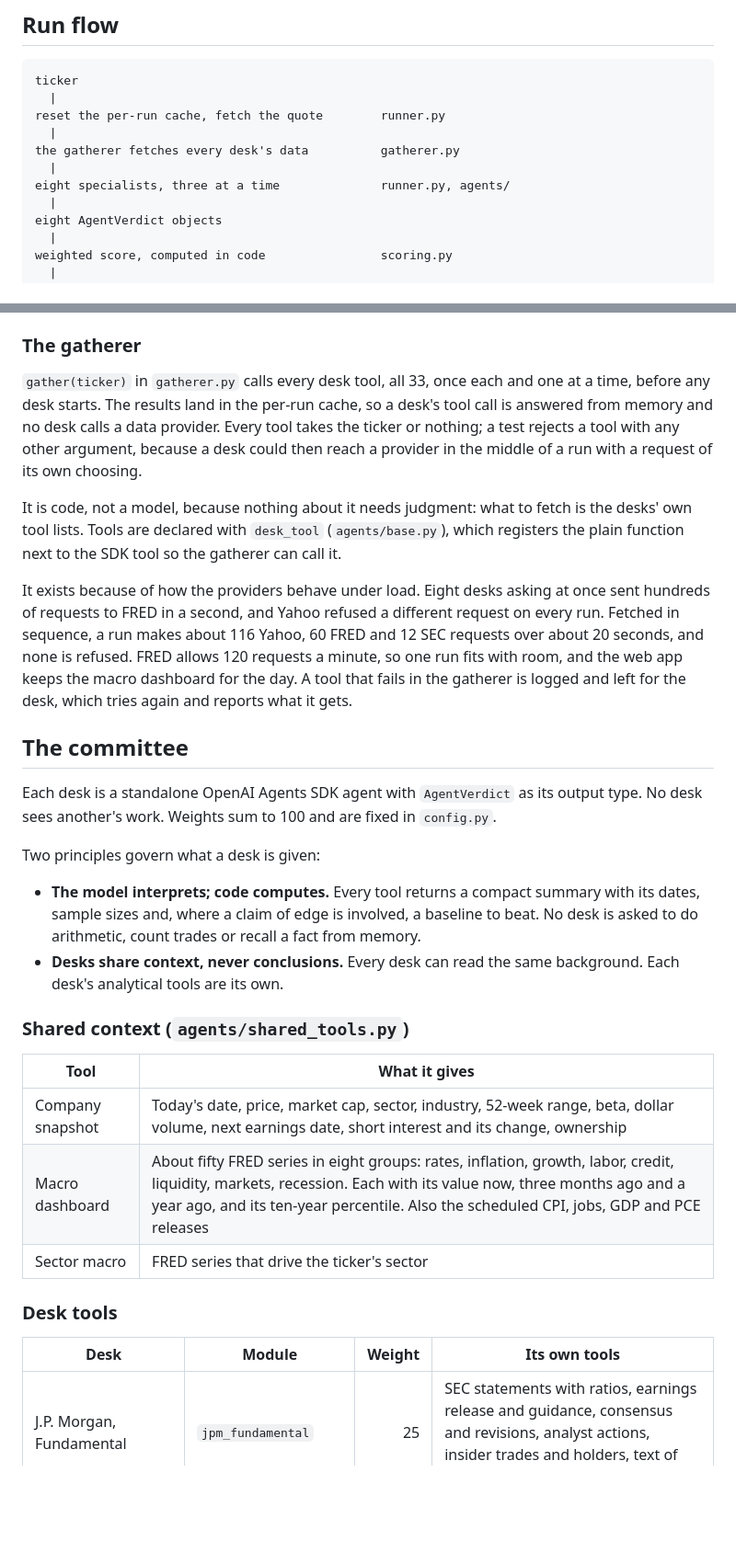
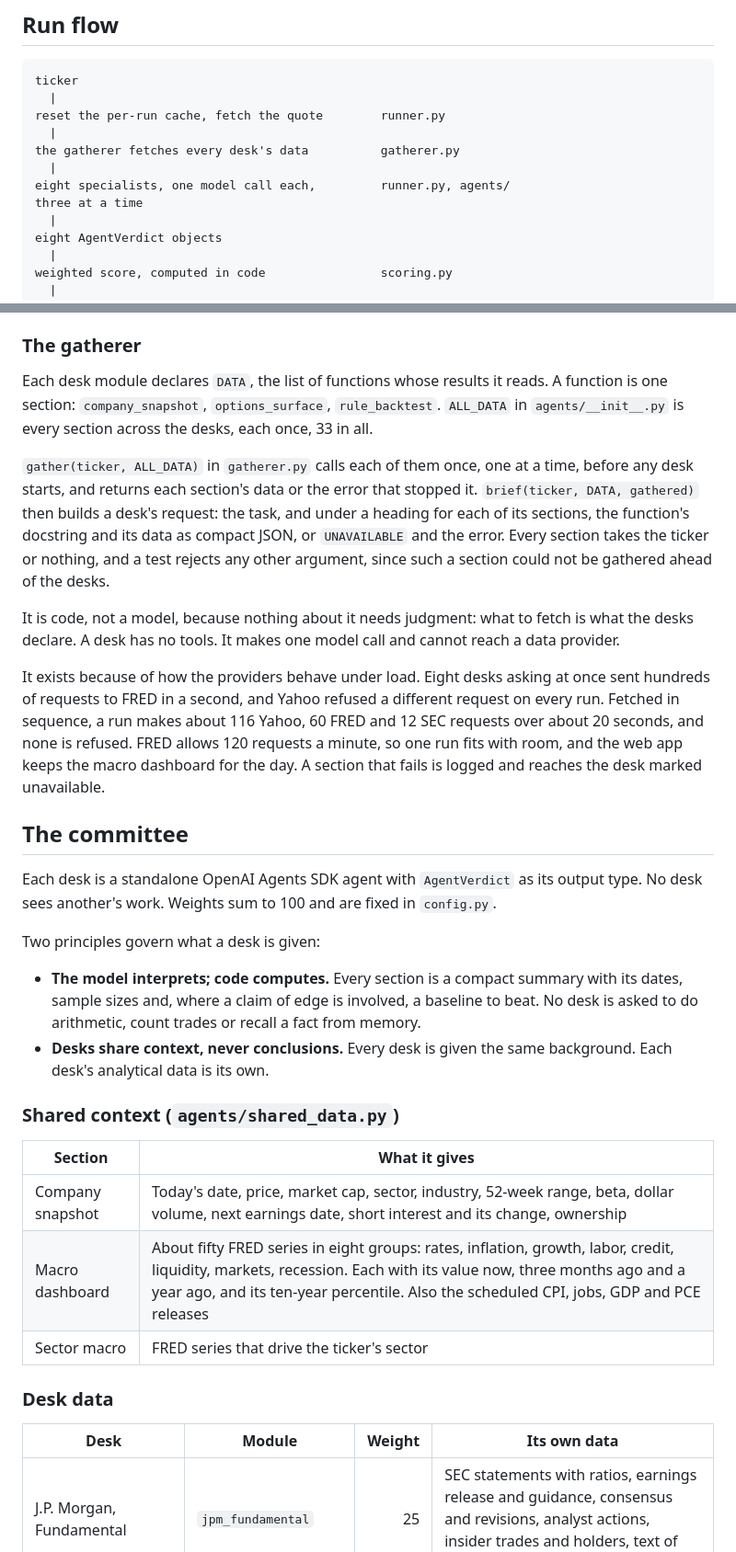
Before and after one commit to lenamonj/equity-trader, a Markdown page: docs/design.md, 2 parts joined by grey strips. Shown at 92% size. Drawn GitHub-style; blank space fills up the shorter version.

```diff
--- a/docs/design.md
+++ b/docs/design.md
@@ -17,7 +17,8 @@ reset the per-run cache, fetch the quote        runner.py
   |
 the gatherer fetches every desk's data          gatherer.py
   |
-eight specialists, three at a time              runner.py, agents/
+eight specialists, one model call each,         runner.py, agents/
+three at a time
   |
 eight AgentVerdict objects
   |
@@ -36,11 +37,13 @@ web UI or terminal report                       app.py, run.py
 
 ### The gatherer
 
-`gather(ticker)` in `gatherer.py` calls every desk tool, all 33, once each and one at a time, before any desk starts. The results land in the per-run cache, so a desk's tool call is answered from memory and no desk calls a data provider. Every tool takes the ticker or nothing; a test rejects a tool with any other argument, because a desk could then reach a provider in the middle of a run with a request of its own choosing.
+Each desk module declares `DATA`, the list of functions whose results it reads. A function is one section: `company_snapshot`, `options_surface`, `rule_backtest`. `ALL_DATA` in `agents/__init__.py` is every section across the desks, each once, 33 in all.
 
-It is code, not a model, because nothing about it needs judgment: what to fetch is the desks' own tool lists. Tools are declared with `desk_tool` (`agents/base.py`), which registers the plain function next to the SDK tool so the gatherer can call it.
+`gather(ticker, ALL_DATA)` in `gatherer.py` calls each of them once, one at a time, before any desk starts, and returns each section's data or the error that stopped it. `brief(ticker, DATA, gathered)` then builds a desk's request: the task, and under a heading for each of its sections, the function's docstring and its data as compact JSON, or `UNAVAILABLE` and the error. Every section takes the ticker or nothing, and a test rejects any other argument, since such a section could not be gathered ahead of the desks.
 
-It exists because of how the providers behave under load. Eight desks asking at once sent hundreds of requests to FRED in a second, and Yahoo refused a different request on every run. Fetched in sequence, a run makes about 116 Yahoo, 60 FRED and 12 SEC requests over about 20 seconds, and none is refused. FRED allows 120 requests a minute, so one run fits with room, and the web app keeps the macro dashboard for the day. A tool that fails in the gatherer is logged and left for the desk, which tries again and reports what it gets.
+It is code, not a model, because nothing about it needs judgment: what to fetch is what the desks declare. A desk has no tools. It makes one model call and cannot reach a data provider.
+
+It exists because of how the providers behave under load. Eight desks asking at once sent hundreds of requests to FRED in a second, and Yahoo refused a different request on every run. Fetched in sequence, a run makes about 116 Yahoo, 60 FRED and 12 SEC requests over about 20 seconds, and none is refused. FRED allows 120 requests a minute, so one run fits with room, and the web app keeps the macro dashboard for the day. A section that fails is logged and reaches the desk marked unavailable.
 
 ## The committee
 
@@ -48,20 +51,20 @@ Each desk is a standalone OpenAI Agents SDK agent with `AgentVerdict` as its out
 
 Two principles govern what a desk is given:
 
-- **The model interprets; code computes.** Every tool returns a compact summary with its dates, sample sizes and, where a claim of edge is involved, a baseline to beat. No desk is asked to do arithmetic, count trades or recall a fact from memory.
-- **Desks share context, never conclusions.** Every desk can read the same background. Each desk's analytical tools are its own.
+- **The model interprets; code computes.** Every section is a compact summary with its dates, sample sizes and, where a claim of edge is involved, a baseline to beat. No desk is asked to do arithmetic, count trades or recall a fact from memory.
+- **Desks share context, never conclusions.** Every desk is given the same background. Each desk's analytical data is its own.
 
-### Shared context (`agents/shared_tools.py`)
+### Shared context (`agents/shared_data.py`)
 
-| Tool | What it gives |
+| Section | What it gives |
 |---|---|
 | Company snapshot | Today's date, price, market cap, sector, industry, 52-week range, beta, dollar volume, next earnings date, short interest and its change, ownership |
 | Macro dashboard | About fifty FRED series in eight groups: rates, inflation, growth, labor, credit, liquidity, markets, recession. Each with its value now, three months ago and a year ago, and its ten-year percentile. Also the scheduled CPI, jobs, GDP and PCE releases |
 | Sector macro | FRED series that drive the ticker's sector |
 
-### Desk tools
+### Desk data
 
-| Desk | Module | Weight | Its own tools |
+| Desk | Module | Weight | Its own data |
 |---|---|---:|---|
 | J.P. Morgan, Fundamental | `jpm_fundamental` | 25 | SEC statements with ratios, earnings release and guidance, consensus and revisions, analyst actions, insider trades and holders, text of recent 8-Ks |
 | Bridgewater Associates, All-Weather Macro | `bridgewater_macro` | 18 | Macro sensitivity of the stock, its record in past market drawdowns, cross-asset board, sector rotation |
```
Also changed, not shown: other parts of docs/design.md (+5 -6 lines), README.md (+14 -13 lines), docs/screenshots/memo.png, docs/screenshots/progress.png, docs/screenshots/verdict.png, 6 other files.
